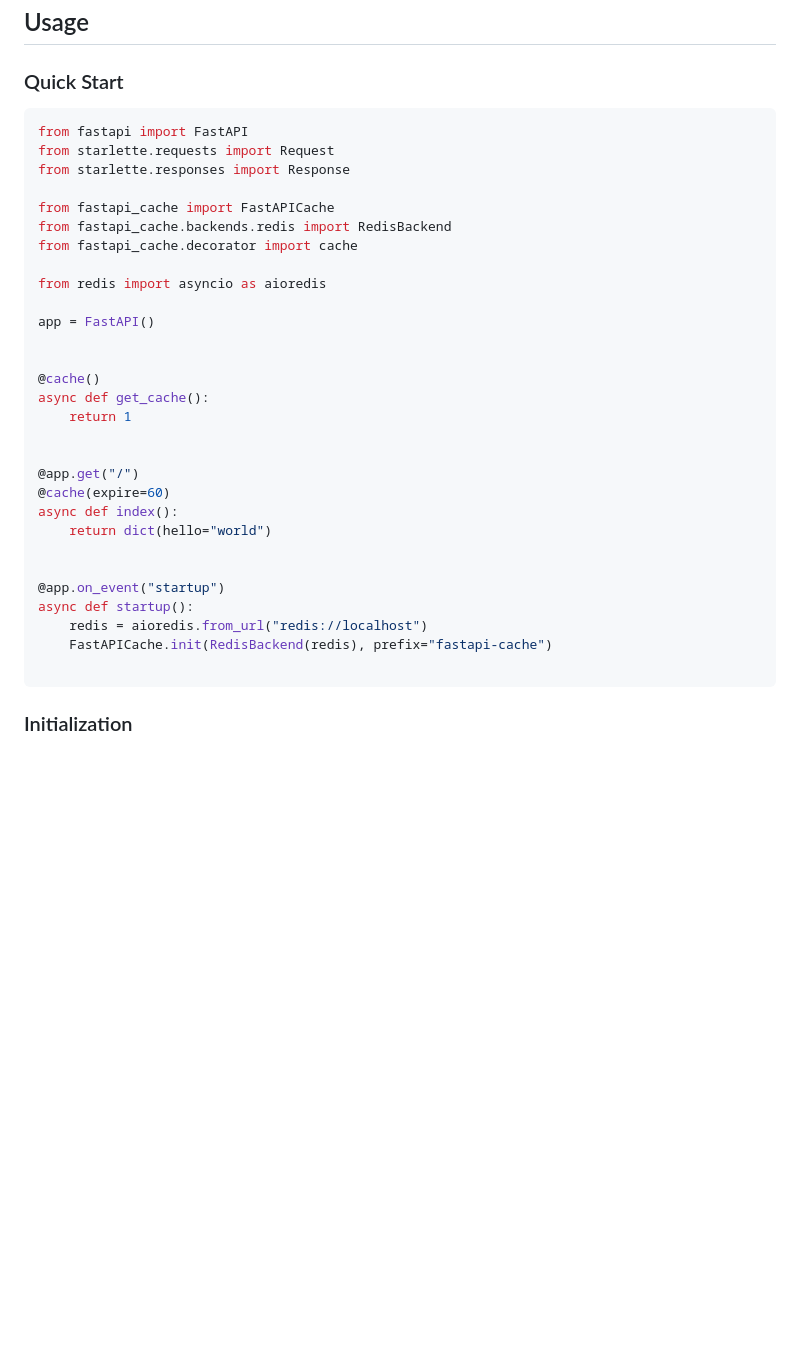
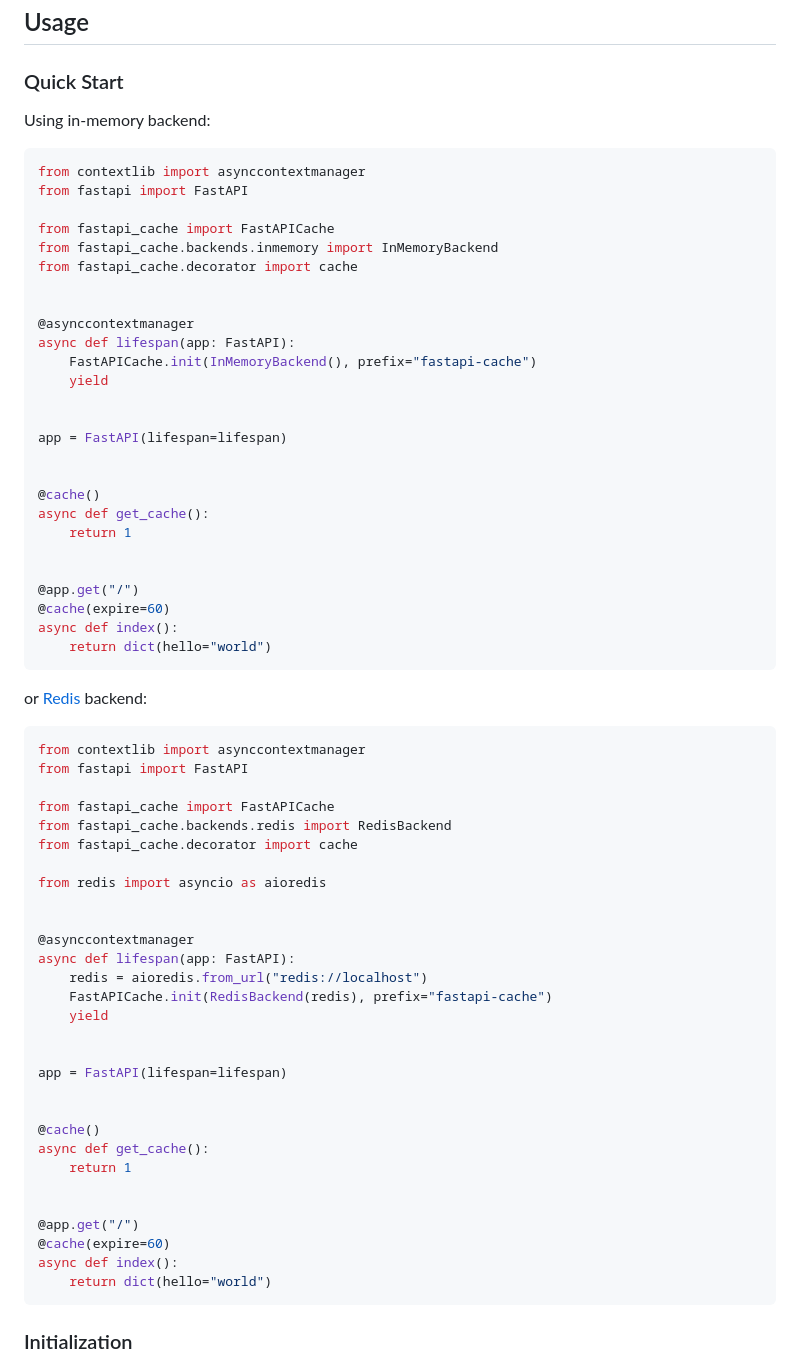
Before and after one commit to long2ice/fastapi-cache, a Markdown page: README.md, the part around the change. Rendered like a GitHub page; blank space fills up the shorter version.

Commit message:
Change deprecated startup event to lifespan
and add in-memory backend example to README

````diff
--- a/README.md
+++ b/README.md
@@ -50,18 +50,24 @@ or
 
 ### Quick Start
 
+Using in-memory backend:
+
 ```python
+from contextlib import asynccontextmanager
 from fastapi import FastAPI
-from starlette.requests import Request
-from starlette.responses import Response
 
 from fastapi_cache import FastAPICache
-from fastapi_cache.backends.redis import RedisBackend
+from fastapi_cache.backends.inmemory import InMemoryBackend
 from fastapi_cache.decorator import cache
 
-from redis import asyncio as aioredis
 
-app = FastAPI()
+@asynccontextmanager
+async def lifespan(app: FastAPI):
+    FastAPICache.init(InMemoryBackend(), prefix="fastapi-cache")
+    yield
+
+
+app = FastAPI(lifespan=lifespan)
 
 
 @cache()
@@ -73,13 +79,40 @@ async def get_cache():
 @cache(expire=60)
 async def index():
     return dict(hello="world")
+```
+
+or [Redis](https://redis.io) backend:
+
+```python
+from contextlib import asynccontextmanager
+from fastapi import FastAPI
+
+from fastapi_cache import FastAPICache
+from fastapi_cache.backends.redis import RedisBackend
+from fastapi_cache.decorator import cache
+
+from redis import asyncio as aioredis
 
 
-@app.on_event("startup")
-async def startup():
+@asynccontextmanager
+async def lifespan(app: FastAPI):
     redis = aioredis.from_url("redis://localhost")
     FastAPICache.init(RedisBackend(redis), prefix="fastapi-cache")
+    yield
 
+
+app = FastAPI(lifespan=lifespan)
+
+
+@cache()
+async def get_cache():
+    return 1
+
+
+@app.get("/")
+@cache(expire=60)
+async def index():
+    return dict(hello="world")
 ```
 
 ### Initialization
````
